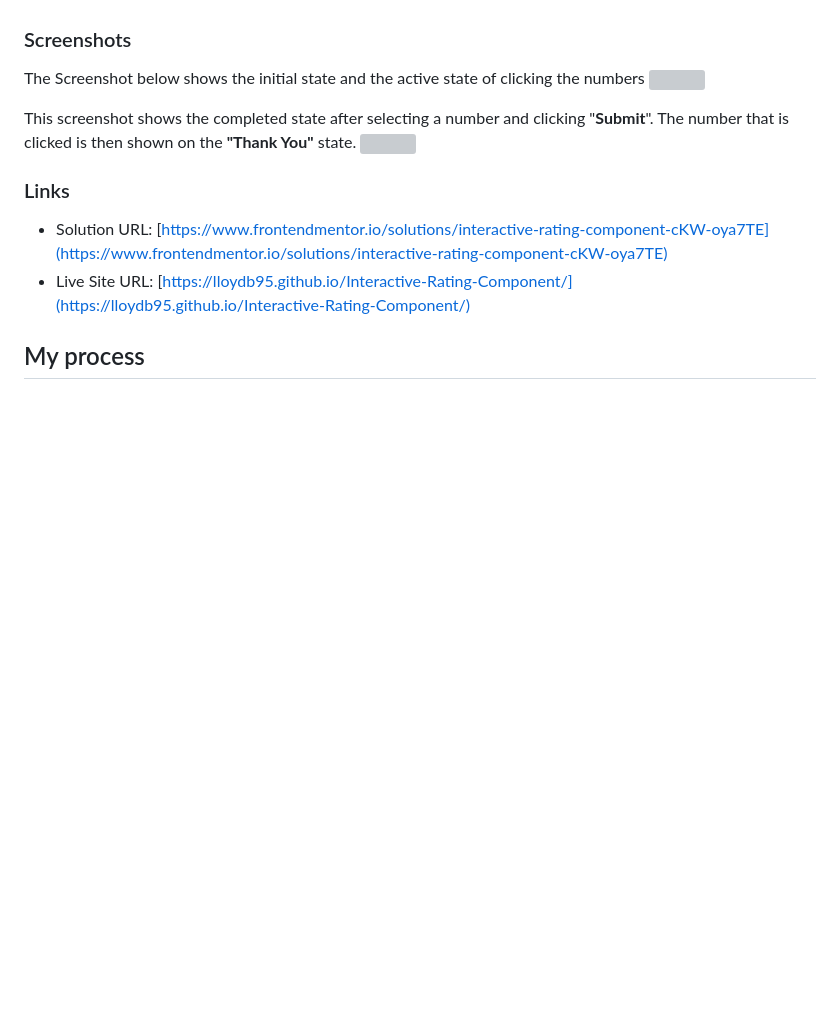
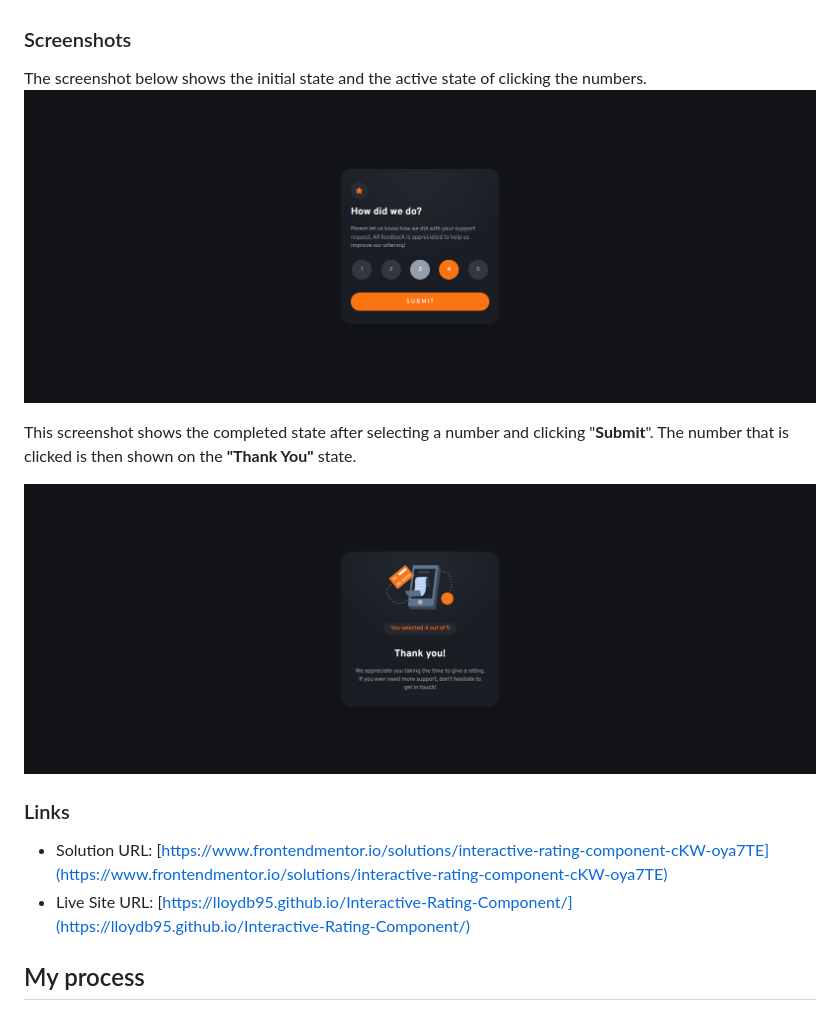
Before and after one commit to LloydB95/Interactive-Rating-Component, a Markdown page: README.md, the part around the change. Rendered like a GitHub page; blank space fills up the shorter version; grey boxes are pictures that could not be loaded.

```diff
--- a/README.md
+++ b/README.md
@@ -28,11 +28,13 @@ Users should be able to:
 - See the "Thank you" card state after submitting a rating
 
 ### Screenshots
-The Screenshot below shows the initial state and the active state of clicking the numbers
-![](./screenshot1.jpg)
+
+The screenshot below shows the initial state and the active state of clicking the numbers.
+![](./images/screenshot1.jpg)
 
 This screenshot shows the completed state after selecting a number and clicking "**Submit**". The number that is clicked is then shown on the **"Thank You"** state.
-![](./screenshot2.jpg)
+
+![](./images/screenshot2.jpg)
 
 ### Links
 
```
